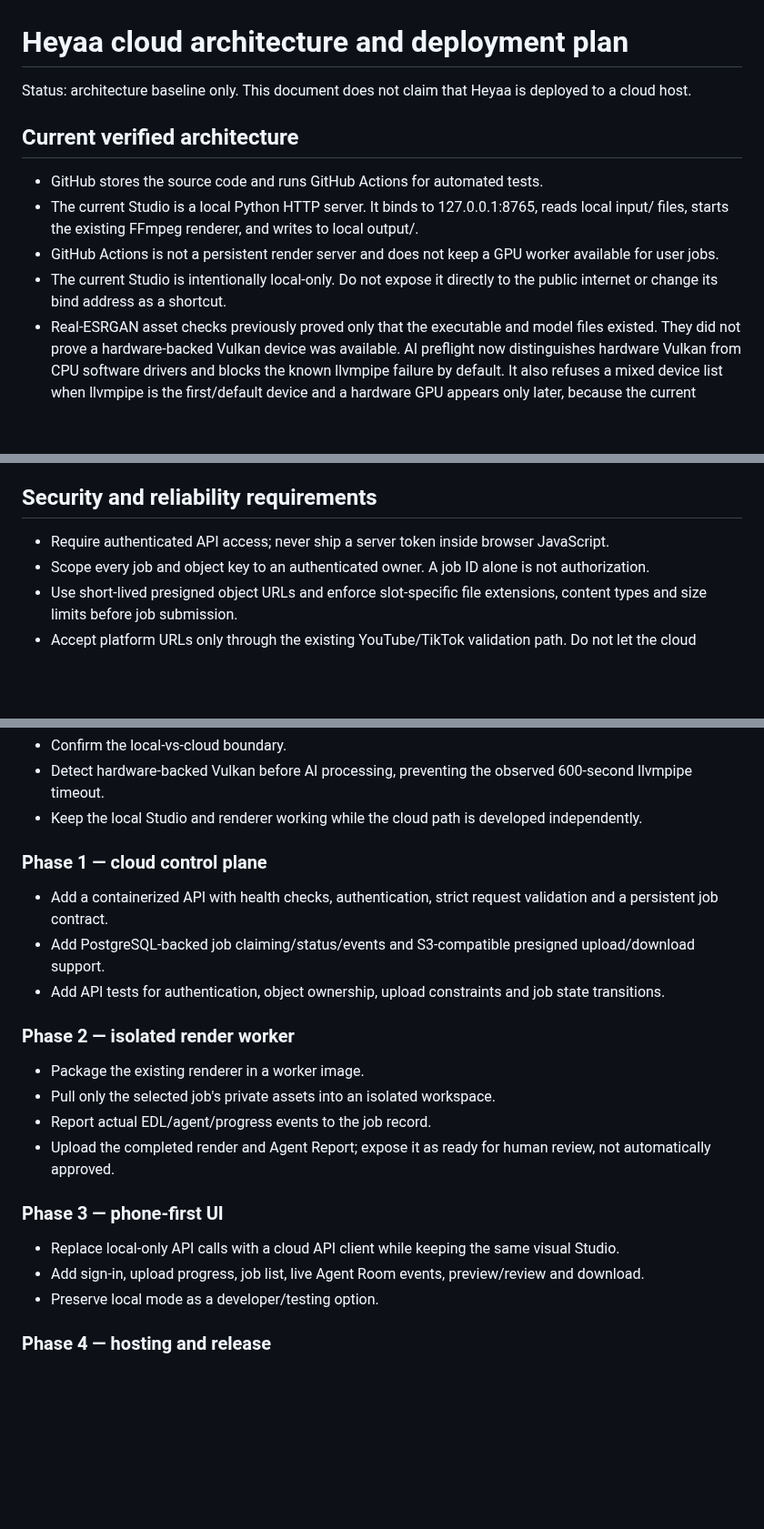
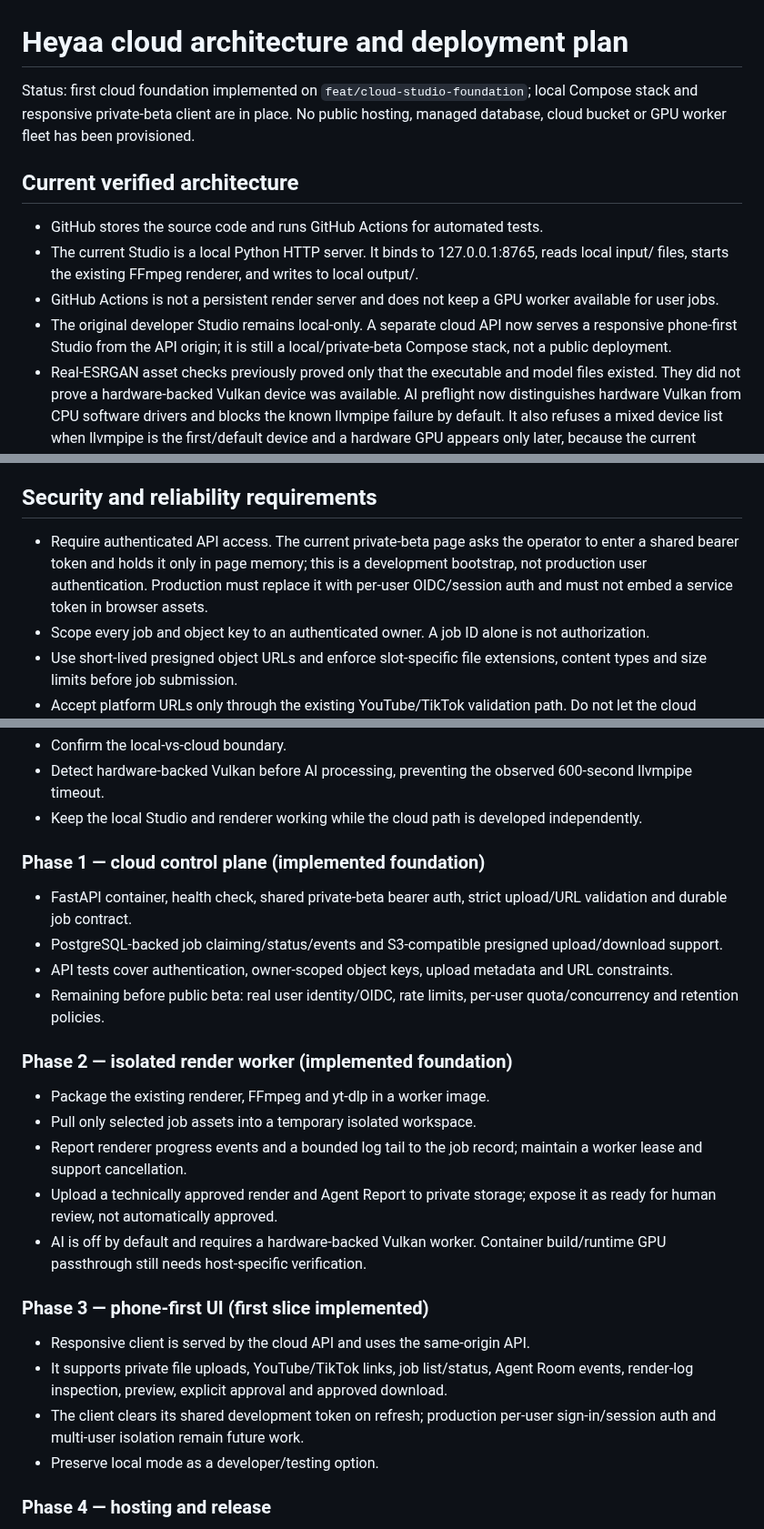
Before and after one commit to laylasauce712-ctrl/Heyaa, a Markdown page: docs/cloud-architecture.md, 3 parts joined by grey strips. Shown at 91% size. GitHub-like rendering; blank space fills up the shorter version.

Commit message:
docs(cloud): record implemented private-beta foundation and remaining rollout

```diff
--- a/docs/cloud-architecture.md
+++ b/docs/cloud-architecture.md
@@ -1,13 +1,13 @@
 # Heyaa cloud architecture and deployment plan
 
-Status: architecture baseline only. This document does not claim that Heyaa is deployed to a cloud host.
+Status: first cloud foundation implemented on `feat/cloud-studio-foundation`; local Compose stack and responsive private-beta client are in place. No public hosting, managed database, cloud bucket or GPU worker fleet has been provisioned.
 
 ## Current verified architecture
 
 - GitHub stores the source code and runs GitHub Actions for automated tests.
 - The current Studio is a local Python HTTP server. It binds to 127.0.0.1:8765, reads local input/ files, starts the existing FFmpeg renderer, and writes to local output/.
 - GitHub Actions is not a persistent render server and does not keep a GPU worker available for user jobs.
-- The current Studio is intentionally local-only. Do not expose it directly to the public internet or change its bind address as a shortcut.
+- The original developer Studio remains local-only. A separate cloud API now serves a responsive phone-first Studio from the API origin; it is still a local/private-beta Compose stack, not a public deployment.
 - Real-ESRGAN asset checks previously proved only that the executable and model files existed. They did not prove a hardware-backed Vulkan device was available. AI preflight now distinguishes hardware Vulkan from CPU software drivers and blocks the known llvmpipe failure by default. It also refuses a mixed device list when llvmpipe is the first/default device and a hardware GPU appears only later, because the current renderer does not explicitly select a Vulkan device index.
 
 ## Target phone-first architecture
@@ -22,7 +22,7 @@ Status: architecture baseline only. This document does not claim that Heyaa is d
 
 ## Security and reliability requirements
 
-- Require authenticated API access; never ship a server token inside browser JavaScript.
+- Require authenticated API access. The current private-beta page asks the operator to enter a shared bearer token and holds it only in page memory; this is a development bootstrap, not production user authentication. Production must replace it with per-user OIDC/session auth and must not embed a service token in browser assets.
 - Scope every job and object key to an authenticated owner. A job ID alone is not authorization.
 - Use short-lived presigned object URLs and enforce slot-specific file extensions, content types and size limits before job submission.
 - Accept platform URLs only through the existing YouTube/TikTok validation path. Do not let the cloud worker fetch arbitrary private-network URLs; direct URL downloads need an explicit public-host/SSRF policy.
@@ -39,20 +39,23 @@ Status: architecture baseline only. This document does not claim that Heyaa is d
 - Detect hardware-backed Vulkan before AI processing, preventing the observed 600-second llvmpipe timeout.
 - Keep the local Studio and renderer working while the cloud path is developed independently.
 
-### Phase 1 — cloud control plane
-- Add a containerized API with health checks, authentication, strict request validation and a persistent job contract.
-- Add PostgreSQL-backed job claiming/status/events and S3-compatible presigned upload/download support.
-- Add API tests for authentication, object ownership, upload constraints and job state transitions.
+### Phase 1 — cloud control plane (implemented foundation)
+- FastAPI container, health check, shared private-beta bearer auth, strict upload/URL validation and durable job contract.
+- PostgreSQL-backed job claiming/status/events and S3-compatible presigned upload/download support.
+- API tests cover authentication, owner-scoped object keys, upload metadata and URL constraints.
+- Remaining before public beta: real user identity/OIDC, rate limits, per-user quota/concurrency and retention policies.
 
-### Phase 2 — isolated render worker
-- Package the existing renderer in a worker image.
-- Pull only the selected job's private assets into an isolated workspace.
-- Report actual EDL/agent/progress events to the job record.
-- Upload the completed render and Agent Report; expose it as ready for human review, not automatically approved.
+### Phase 2 — isolated render worker (implemented foundation)
+- Package the existing renderer, FFmpeg and yt-dlp in a worker image.
+- Pull only selected job assets into a temporary isolated workspace.
+- Report renderer progress events and a bounded log tail to the job record; maintain a worker lease and support cancellation.
+- Upload a technically approved render and Agent Report to private storage; expose it as ready for human review, not automatically approved.
+- AI is off by default and requires a hardware-backed Vulkan worker. Container build/runtime GPU passthrough still needs host-specific verification.
 
-### Phase 3 — phone-first UI
-- Replace local-only API calls with a cloud API client while keeping the same visual Studio.
-- Add sign-in, upload progress, job list, live Agent Room events, preview/review and download.
+### Phase 3 — phone-first UI (first slice implemented)
+- Responsive client is served by the cloud API and uses the same-origin API.
+- It supports private file uploads, YouTube/TikTok links, job list/status, Agent Room events, render-log inspection, preview, explicit approval and approved download.
+- The client clears its shared development token on refresh; production per-user sign-in/session auth and multi-user isolation remain future work.
 - Preserve local mode as a developer/testing option.
 
 ### Phase 4 — hosting and release
```
